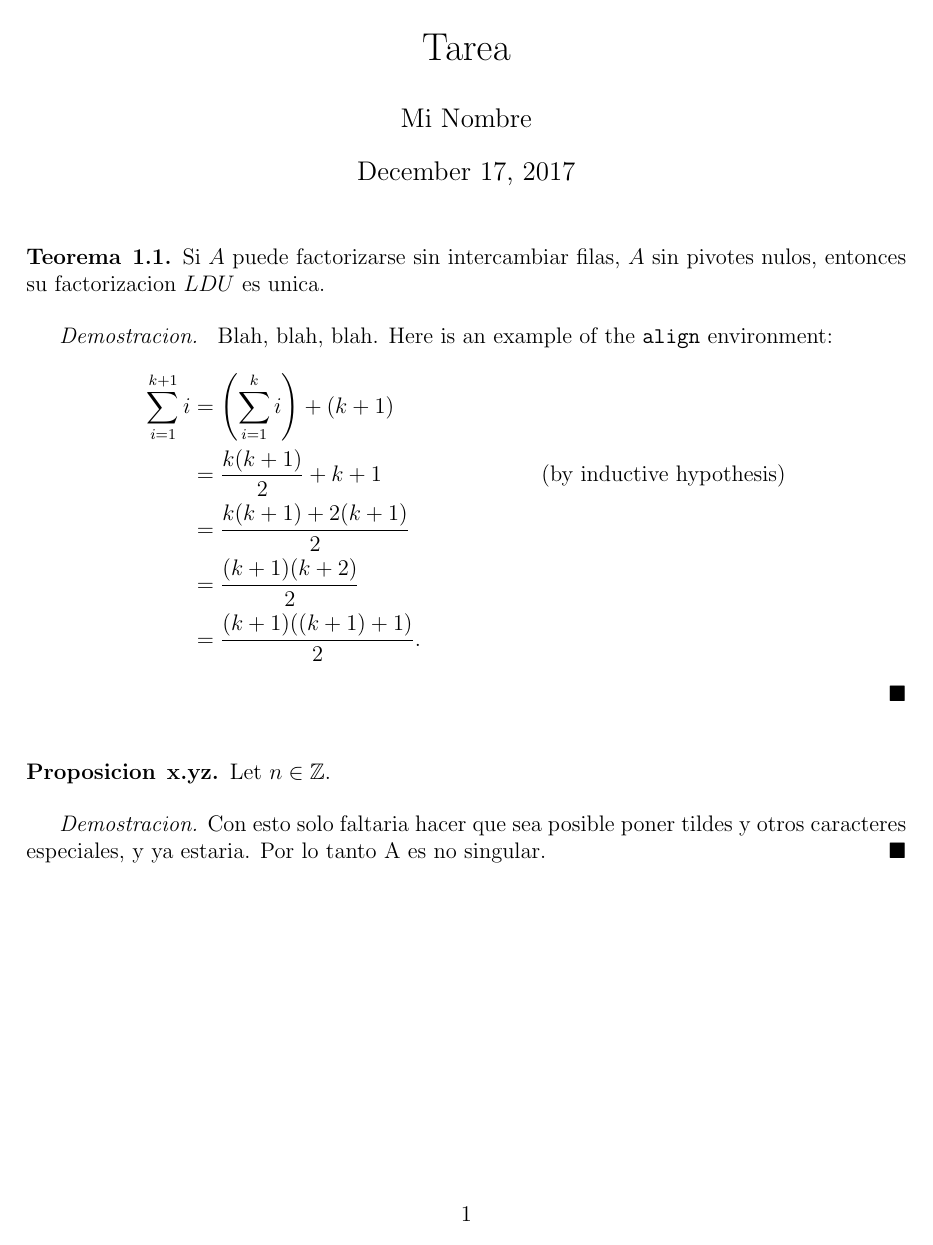
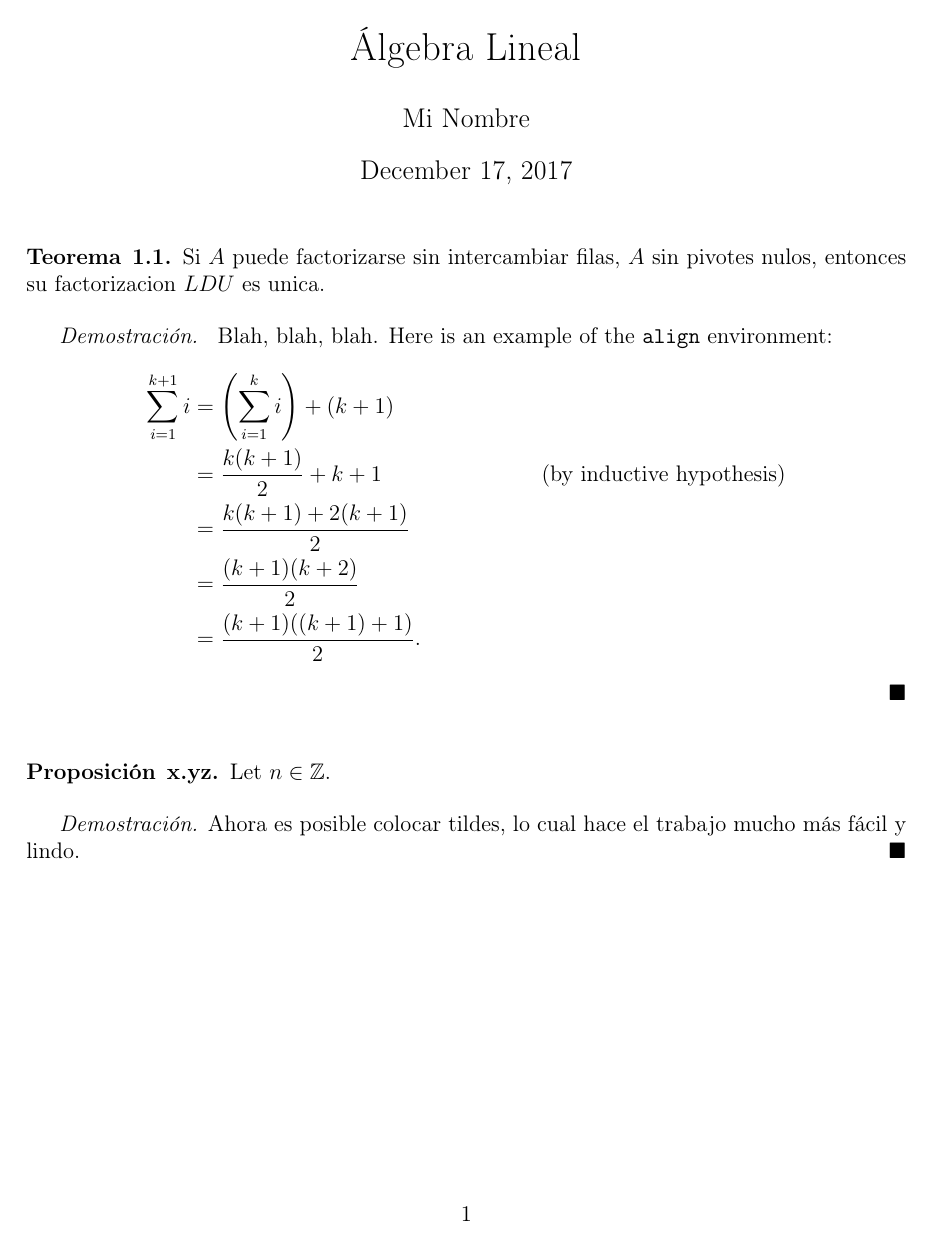
Before and after one commit to nachocattoni/Ita, a LaTeX problem sheet (latex/homework.tex): the whole page. Compiled offline with pdfLaTeX.

Commit message:
Soluciona el problema con los tildes de latex

```diff
--- a/latex/homework.tex
+++ b/latex/homework.tex
@@ -3,10 +3,23 @@
 % Head down to where it says "Start here"
 % --------------------------------------------------------------
 
-\documentclass[12pt]{article}
+\documentclass[12pt,spanish]{article}
 
 \usepackage[margin=1in]{geometry}
 \usepackage{amsmath,amsthm,amssymb}
+
+% Solución temporal al problema de los tildes, funciona bien
+% sin instalar nada, pero habría que saber instalar polyglossia.
+\usepackage[T1]{fontenc}
+\usepackage{selinput}
+\SelectInputMappings{%
+  aacute={á},
+  eacute={é},
+  iacute={í},
+  oacute={ó},
+  uacute={ú},
+  ntilde={ñ}
+}
 
 \newcommand{\N}{\mathbb{N}}
 \newcommand{\Z}{\mathbb{Z}}
@@ -17,13 +30,13 @@
 \item[\hskip \labelsep {\bfseries #1}\hskip \labelsep {\bfseries #2.}]}{\end{trivlist}}
 \newenvironment{ejercicio}[2][Ejercicio]{\begin{trivlist}
 \item[\hskip \labelsep {\bfseries #1}\hskip \labelsep {\bfseries #2.}]}{\end{trivlist}}
-\newenvironment{reflexion}[2][Reflexion]{\begin{trivlist}
+\newenvironment{reflexion}[2][Reflexión]{\begin{trivlist}
 \item[\hskip \labelsep {\bfseries #1}\hskip \labelsep {\bfseries #2.}]}{\end{trivlist}}
-\newenvironment{demostracion}{{\emph{Demostracion.} }}{\hfill $\blacksquare$ \\}
-\newenvironment{proposicion}[2][Proposicion]{\begin{trivlist}
+\newenvironment{proposicion}[2][Proposición]{\begin{trivlist}
 \item[\hskip \labelsep {\bfseries #1}\hskip \labelsep {\bfseries #2.}]}{\end{trivlist}}
 \newenvironment{corolario}[2][Corolario]{\begin{trivlist}
 \item[\hskip \labelsep {\bfseries #1}\hskip \labelsep {\bfseries #2.}]}{\end{trivlist}}
+\newenvironment{demostracion}{{\emph{Demostración.} }}{\hfill $\blacksquare$ \\}
 
 \begin{document}
 
@@ -31,7 +44,7 @@
 %                         Start here
 % --------------------------------------------------------------
 
-\title{Tarea}
+\title{Álgebra Lineal}
 \author{Mi Nombre}
 % \date{fecha de hoy}
 
@@ -59,7 +72,7 @@ Let $n\in \Z$.
 \end{proposicion}
 
 \begin{demostracion}%Whatever you put in the square brackets will be the label for the block of text to follow in the proof environment.
-Con esto solo faltaria hacer que sea posible poner tildes y otros caracteres especiales, y ya estaria. Por lo tanto A es no singular.
+Ahora es posible colocar tildes, lo cual hace el trabajo mucho más fácil y lindo.
 \end{demostracion}
 
 % --------------------------------------------------------------
```
